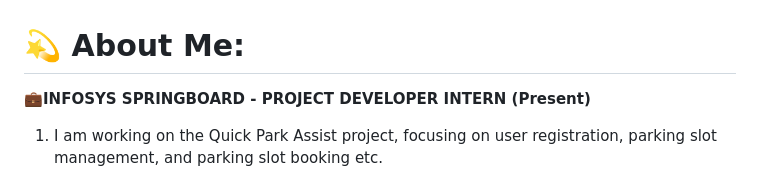
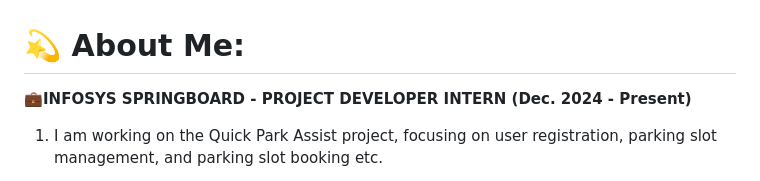
Before and after one commit to Ragulakarthik/Ragulakarthik, a Markdown page: README.md, the part around the change. Drawn GitHub-style.

```diff
--- a/README.md
+++ b/README.md
@@ -1,6 +1,6 @@
 # 💫 About Me:
 
-**💼INFOSYS SPRINGBOARD - PROJECT DEVELOPER INTERN (Present)**
+**💼INFOSYS SPRINGBOARD - PROJECT DEVELOPER INTERN (Dec. 2024 - Present)**
 
 1. I am working on the Quick Park Assist project, focusing on user registration, parking slot management, and
 parking slot booking etc.
```
